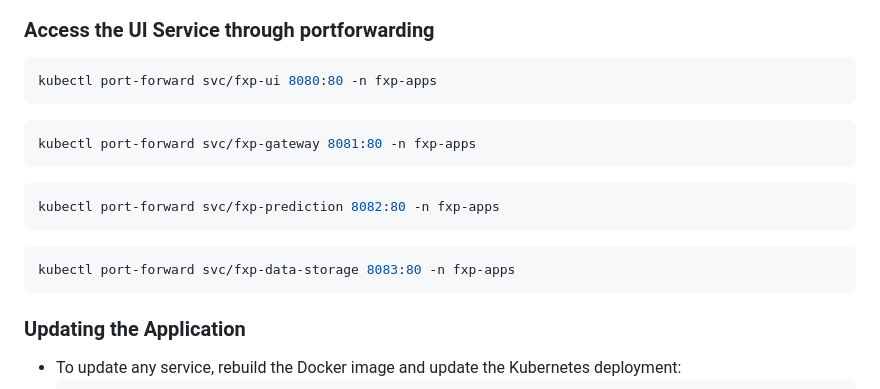
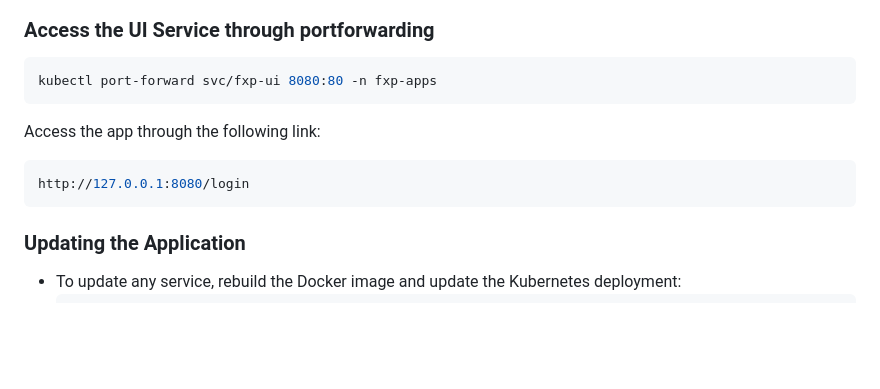
Before and after one commit to tarek-debug/Forex-Predictor, a Markdown page: readme.md, the part around the change. GitHub-like rendering; blank space fills up the shorter version.

````diff
--- a/readme.md
+++ b/readme.md
@@ -183,15 +183,11 @@ fxp-ui   LoadBalancer   10.108.27.125   localhost     80:30562/TCP   4m54s
 ```bash
 kubectl port-forward svc/fxp-ui 8080:80 -n fxp-apps
 ```
+Access the app through the following link:
 ```bash
-kubectl port-forward svc/fxp-gateway 8081:80 -n fxp-apps
+http://127.0.0.1:8080/login
 ```
-```bash
-kubectl port-forward svc/fxp-prediction 8082:80 -n fxp-apps
-```
-```bash
-kubectl port-forward svc/fxp-data-storage 8083:80 -n fxp-apps
-```
+
 ### Updating the Application
 - To update any service, rebuild the Docker image and update the Kubernetes deployment:
   ```bash
````
